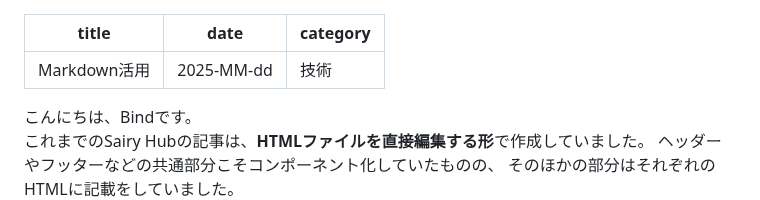
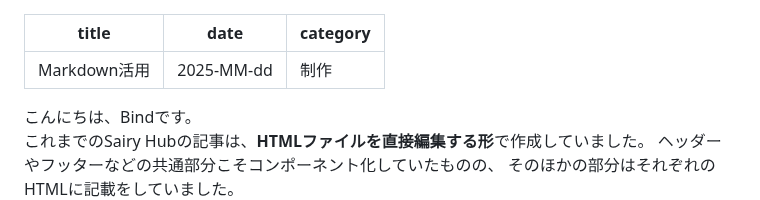
Before and after one commit to Ryusuke-Shibata/yurabish-site, a Markdown page: blog/mk/markdown_01.md, the part around the change. Rendered like a GitHub page.

```diff
--- a/blog/mk/markdown_01.md
+++ b/blog/mk/markdown_01.md
@@ -1,7 +1,7 @@
 ---
 title: Markdown活用
 date: 2025-MM-dd
-category: 技術
+category: 制作
 ---
 
 こんにちは、Bindです。
```
